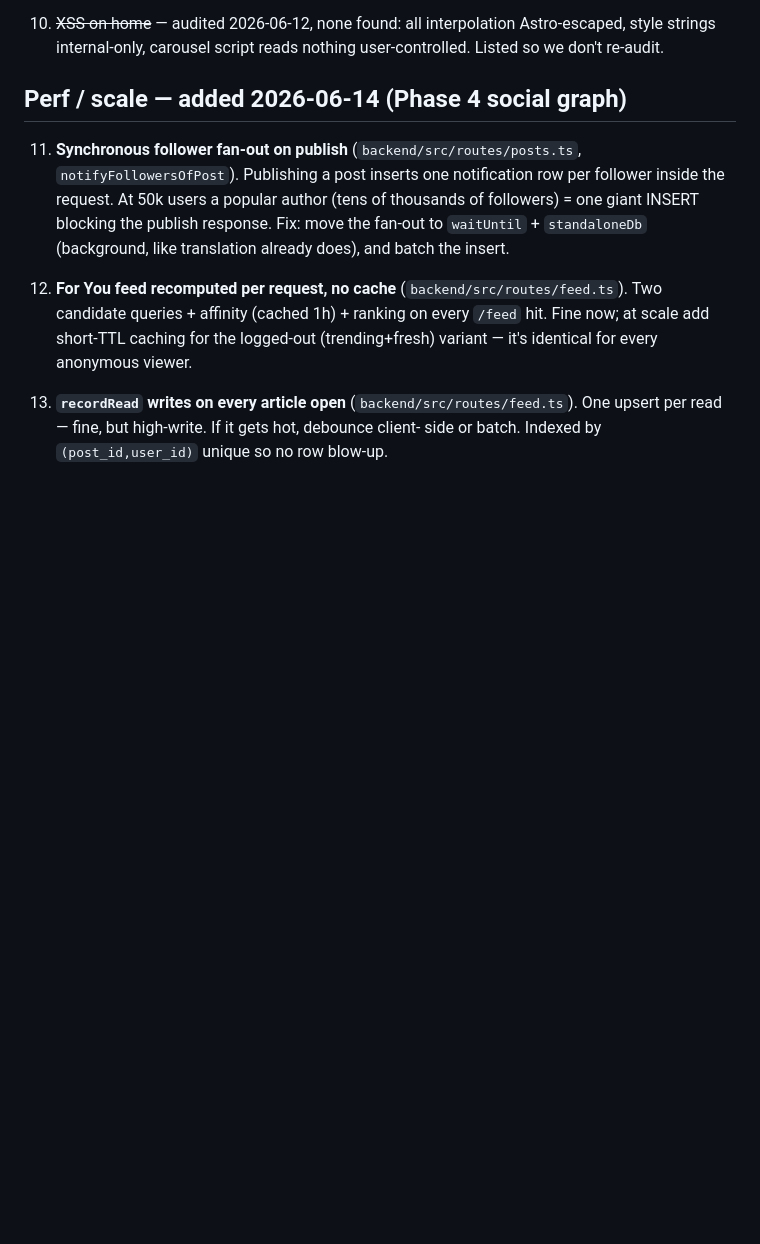
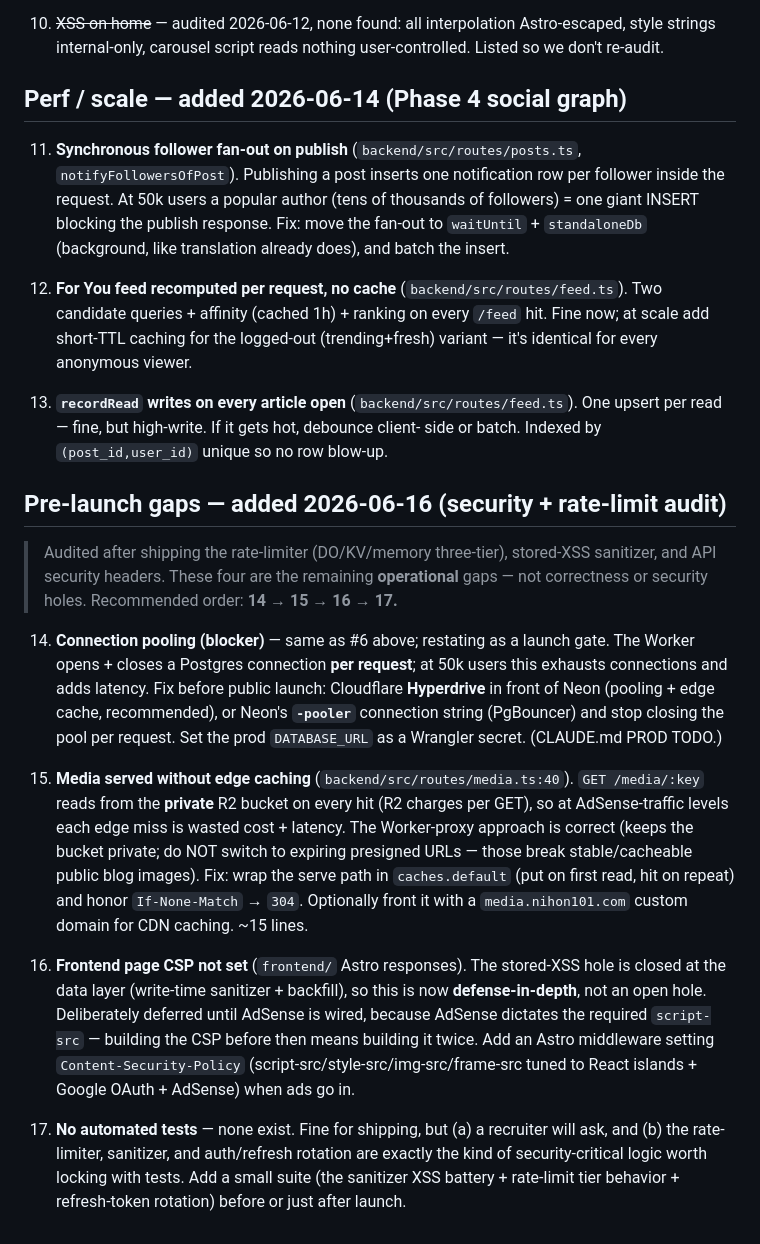
Before and after one commit to ItsAloka/Nihon101, a Markdown page: OPTIMIZATION-AND-BUGFIXES.md, the part around the change. Rendered like a GitHub page; blank space fills up the shorter version.

Commit message:
docs: log pre-launch gaps (pooling, media cache, CSP, tests)
Items 14-17 in OPTIMIZATION-AND-BUGFIXES.md from the security/rate-limit audit:
connection pooling, R2 media edge caching, frontend CSP, automated tests.

Co-Authored-By: Claude Opus 4.8 <noreply@anthropic.com>

```diff
--- a/OPTIMIZATION-AND-BUGFIXES.md
+++ b/OPTIMIZATION-AND-BUGFIXES.md
@@ -76,3 +76,39 @@
 13. **`recordRead` writes on every article open** (`backend/src/routes/feed.ts`).
     One upsert per read — fine, but high-write. If it gets hot, debounce client-
     side or batch. Indexed by `(post_id,user_id)` unique so no row blow-up.
+
+## Pre-launch gaps — added 2026-06-16 (security + rate-limit audit)
+
+> Audited after shipping the rate-limiter (DO/KV/memory three-tier), stored-XSS
+> sanitizer, and API security headers. These four are the remaining **operational**
+> gaps — not correctness or security holes. Recommended order: **14 → 15 → 16 → 17.**
+
+14. **Connection pooling (blocker)** — same as #6 above; restating as a launch
+    gate. The Worker opens + closes a Postgres connection **per request**; at 50k
+    users this exhausts connections and adds latency. Fix before public launch:
+    Cloudflare **Hyperdrive** in front of Neon (pooling + edge cache, recommended),
+    or Neon's **`-pooler`** connection string (PgBouncer) and stop closing the pool
+    per request. Set the prod `DATABASE_URL` as a Wrangler secret. (CLAUDE.md PROD TODO.)
+
+15. **Media served without edge caching** (`backend/src/routes/media.ts:40`).
+    `GET /media/:key` reads from the **private** R2 bucket on every hit (R2 charges
+    per GET), so at AdSense-traffic levels each edge miss is wasted cost + latency.
+    The Worker-proxy approach is correct (keeps the bucket private; do NOT switch to
+    expiring presigned URLs — those break stable/cacheable public blog images). Fix:
+    wrap the serve path in `caches.default` (put on first read, hit on repeat) and
+    honor `If-None-Match` → `304`. Optionally front it with a `media.nihon101.com`
+    custom domain for CDN caching. ~15 lines.
+
+16. **Frontend page CSP not set** (`frontend/` Astro responses). The stored-XSS hole
+    is closed at the data layer (write-time sanitizer + backfill), so this is now
+    **defense-in-depth**, not an open hole. Deliberately deferred until AdSense is
+    wired, because AdSense dictates the required `script-src` — building the CSP
+    before then means building it twice. Add an Astro middleware setting
+    `Content-Security-Policy` (script-src/style-src/img-src/frame-src tuned to React
+    islands + Google OAuth + AdSense) when ads go in.
+
+17. **No automated tests** — none exist. Fine for shipping, but (a) a recruiter will
+    ask, and (b) the rate-limiter, sanitizer, and auth/refresh rotation are exactly
+    the kind of security-critical logic worth locking with tests. Add a small suite
+    (the sanitizer XSS battery + rate-limit tier behavior + refresh-token rotation)
+    before or just after launch.
```
